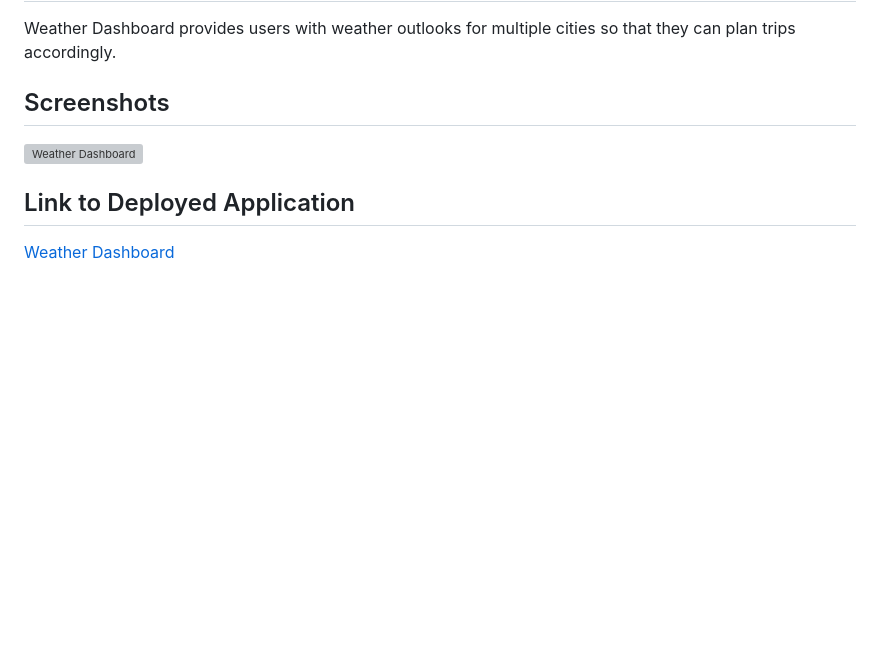
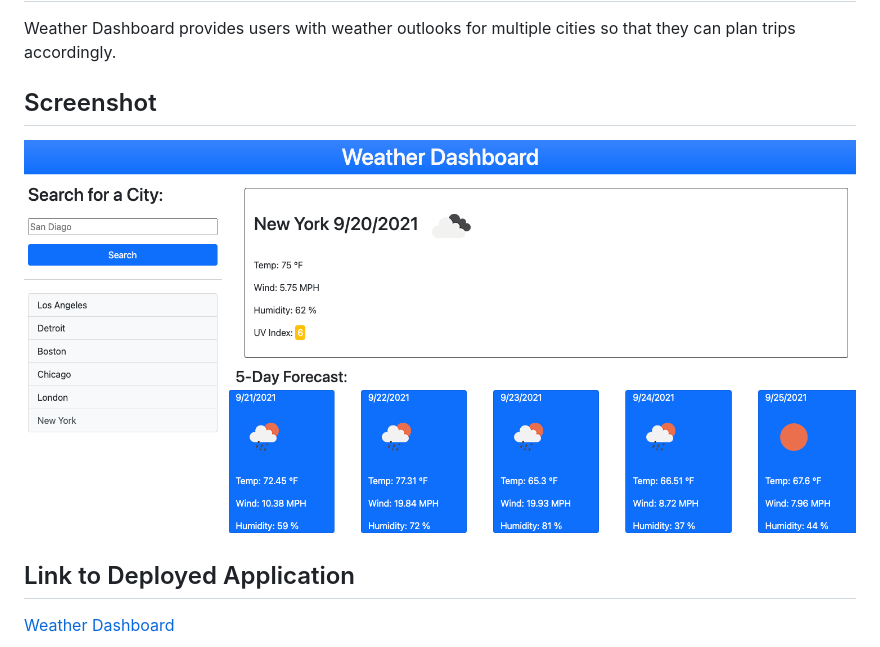
Before and after one commit to sarahdickinson/weather-dashboard, a Markdown page: README.md, the part around the change. Rendered like a GitHub page; pictures changed too: assets/img/weather-dashboard-screenshot.png (added); blank space fills up the shorter version; grey boxes are pictures that could not be loaded.

Commit message:
add screenshot to README.md

```diff
--- a/README.md
+++ b/README.md
@@ -3,8 +3,8 @@
 ## Description
 Weather Dashboard provides users with weather outlooks for multiple cities so that they can plan trips accordingly.
 
-## Screenshots
-![Weather Dashboard](image.png)
+## Screenshot
+![Weather Dashboard](assets/img/weather-dashboard-screenshot.png)
 
 ## Link to Deployed Application
 [Weather Dashboard](https://sarahdickinson.github.io/weather-dashboard/)
```
